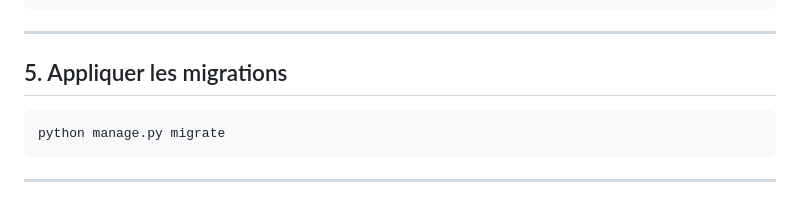
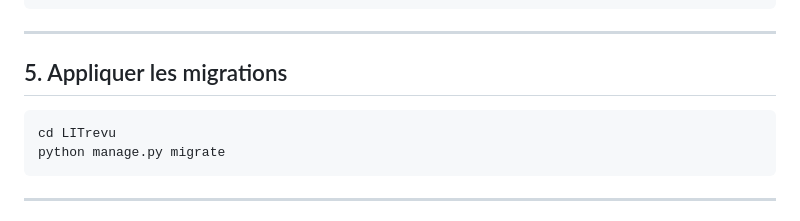
Before and after one commit to Aurelien7777/D-veloppez-une-application-Web-en-utilisant-Django, a Markdown page: readme.md, the part around the change. Drawn GitHub-style.

````diff
--- a/readme.md
+++ b/readme.md
@@ -163,6 +163,7 @@ DEBUG=True
 ## 5. Appliquer les migrations
 
 ```
+cd LITrevu
 python manage.py migrate
 ```
 
````
